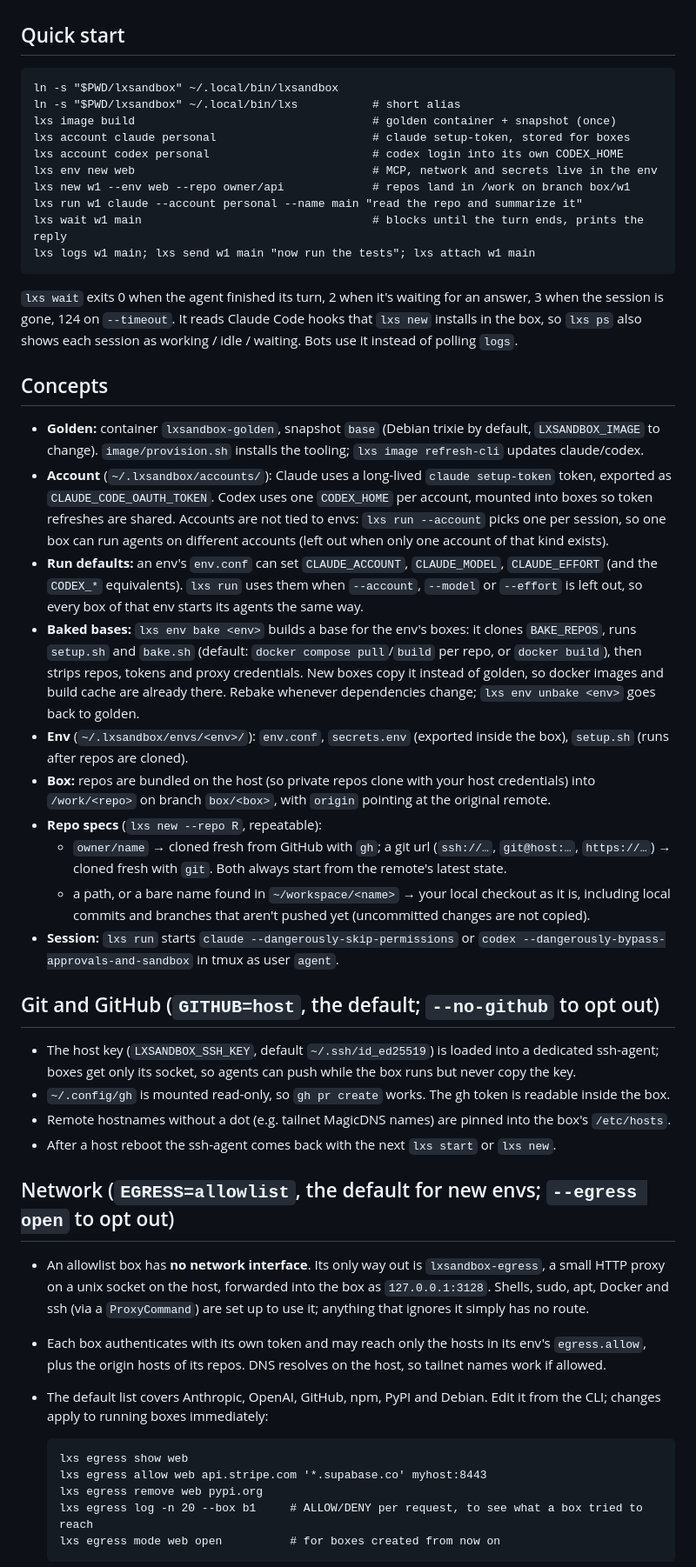
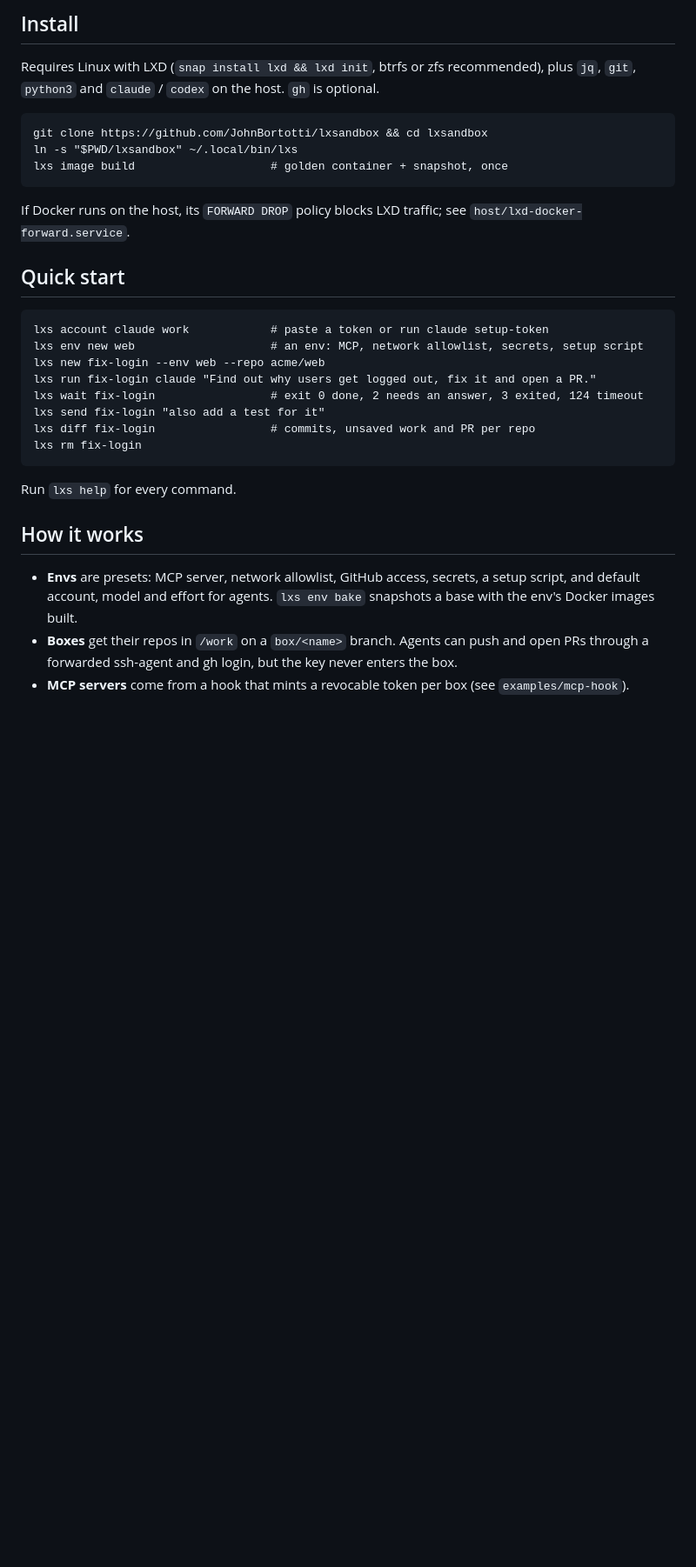
Before and after one commit to JohnBortotti/lxsandbox, a Markdown page: README.md, the part around one of its changes. Shown at 87% size. Drawn GitHub-style; blank space fills up the shorter version.

Commit message:
README: shorter, product-first, with screenshots from a demo setup
Co-Authored-By: Claude Opus 5.5 <noreply@anthropic.com>

```diff
--- a/README.md
+++ b/README.md
@@ -20,65 +38,29 @@ bypass mode inside disposable sandboxes on a Linux host. It's one bash script, `
+## Install
+Requires Linux with LXD (`snap install lxd && lxd init`, btrfs or zfs recommended), plus `jq`, `git`,
+`python3` and `claude` / `codex` on the host. `gh` is optional.
+
+    git clone https://github.com/JohnBortotti/lxsandbox && cd lxsandbox
+    ln -s "$PWD/lxsandbox" ~/.local/bin/lxs
+    lxs image build                    # golden container + snapshot, once
+
+If Docker runs on the host, its `FORWARD DROP` policy blocks LXD traffic; see `host/lxd-docker-forward.service`.
 
 ## Quick start
-    ln -s "$PWD/lxsandbox" ~/.local/bin/lxsandbox
-    ln -s "$PWD/lxsandbox" ~/.local/bin/lxs           # short alias
-    lxs image build                                   # golden container + snapshot (once)
-    lxs account claude personal                       # claude setup-token, stored for boxes
-    lxs account codex personal                        # codex login into its own CODEX_HOME
-    lxs env new web                                   # MCP, network and secrets live in the env
-    lxs new w1 --env web --repo owner/api             # repos land in /work on branch box/w1
-    lxs run w1 claude --account personal --name main "read the repo and summarize it"
-    lxs wait w1 main                                  # blocks until the turn ends, prints the reply
-    lxs logs w1 main; lxs send w1 main "now run the tests"; lxs attach w1 main
+    lxs account claude work            # paste a token or run claude setup-token
+    lxs env new web                    # an env: MCP, network allowlist, secrets, setup script
+    lxs new fix-login --env web --repo acme/web
+    lxs run fix-login claude "Find out why users get logged out, fix it and open a PR."
+    lxs wait fix-login                 # exit 0 done, 2 needs an answer, 3 exited, 124 timeout
+    lxs send fix-login "also add a test for it"
+    lxs diff fix-login                 # commits, unsaved work and PR per repo
+    lxs rm fix-login
 
-`lxs wait` exits 0 when the agent finished its turn, 2 when it's waiting for an answer, 3 when the
-session is gone, 124 on `--timeout`. It reads Claude Code hooks that `lxs new` installs in the box,
-so `lxs ps` also shows each session as working / idle / waiting. Bots use it instead of polling `logs`.
+Run `lxs help` for every command.
 
-## Concepts
-- **Golden:** container `lxsandbox-golden`, snapshot `base` (Debian trixie by default, `LXSANDBOX_IMAGE` to change).
-  `image/provision.sh` installs the tooling; `lxs image refresh-cli` updates claude/codex.
-- **Account** (`~/.lxsandbox/accounts/`): Claude uses a long-lived `claude setup-token` token, exported as
-  `CLAUDE_CODE_OAUTH_TOKEN`. Codex uses one `CODEX_HOME` per account, mounted into boxes so token
-  refreshes are shared. Accounts are not tied to envs: `lxs run --account` picks one per session, so
-  one box can run agents on different accounts (left out when only one account of that kind exists).
-- **Run defaults:** an env's `env.conf` can set `CLAUDE_ACCOUNT`, `CLAUDE_MODEL`, `CLAUDE_EFFORT` (and the
-  `CODEX_*` equivalents). `lxs run` uses them when `--account`, `--model` or `--effort` is left out, so
-  every box of that env starts its agents the same way.
-- **Baked bases:** `lxs env bake <env>` builds a base for the env's boxes: it clones `BAKE_REPOS`, runs
-  `setup.sh` and `bake.sh` (default: `docker compose pull`/`build` per repo, or `docker build`), then strips
-  repos, tokens and proxy credentials. New boxes copy it instead of golden, so docker images and build cache
-  are already there. Rebake whenever dependencies change; `lxs env unbake <env>` goes back to golden.
-- **Env** (`~/.lxsandbox/envs/<env>/`): `env.conf`, `secrets.env` (exported inside the box), `setup.sh`
-  (runs after repos are cloned).
-- **Box:** repos are bundled on the host (so private repos clone with your host credentials) into
-  `/work/<repo>` on branch `box/<box>`, with `origin` pointing at the original remote.
-- **Repo specs** (`lxs new --repo R`, repeatable):
-  - `owner/name` → cloned fresh from GitHub with `gh`; a git url (`ssh://…`, `git@host:…`, `https://…`) →
-    cloned fresh with `git`. Both always start from the remote's latest state.
-  - a path, or a bare name found in `~/workspace/<name>` → your local checkout as it is, including
-    local commits and branches that aren't pushed yet (uncommitted changes are not copied).
-- **Session:** `lxs run` starts `claude --dangerously-skip-permissions` or
-  `codex --dangerously-bypass-approvals-and-sandbox` in tmux as user `agent`.
+## How it works
+- **Envs** are presets: MCP server, network allowlist, GitHub access, secrets, a setup script, and default
+  account, model and effort for agents. `lxs env bake` snapshots a base with the env's Docker images built.
+- **Boxes** get their repos in `/work` on a `box/<name>` branch. Agents can push and open PRs through a
+  forwarded ssh-agent and gh login, but the key never enters the box.
+- **MCP servers** come from a hook that mints a revocable token per box (see `examples/mcp-hook`).
 
-## Git and GitHub (`GITHUB=host`, the default; `--no-github` to opt out)
-- The host key (`LXSANDBOX_SSH_KEY`, default `~/.ssh/id_ed25519`) is loaded into a dedicated ssh-agent;
-  boxes get only its socket, so agents can push while the box runs but never copy the key.
-- `~/.config/gh` is mounted read-only, so `gh pr create` works. The gh token is readable inside the box.
-- Remote hostnames without a dot (e.g. tailnet MagicDNS names) are pinned into the box's `/etc/hosts`.
-- After a host reboot the ssh-agent comes back with the next `lxs start` or `lxs new`.
-
-## Network (`EGRESS=allowlist`, the default for new envs; `--egress open` to opt out)
-- An allowlist box has **no network interface**. Its only way out is `lxsandbox-egress`, a small HTTP
-  proxy on a unix socket on the host, forwarded into the box as `127.0.0.1:3128`. Shells, sudo, apt,
-  Docker and ssh (via a `ProxyCommand`) are set up to use it; anything that ignores it simply has no route.
-- Each box authenticates with its own token and may reach only the hosts in its env's `egress.allow`,
-  plus the origin hosts of its repos. DNS resolves on the host, so tailnet names work if allowed.
-- The default list covers Anthropic, OpenAI, GitHub, npm, PyPI and Debian. Edit it from the CLI;
-  changes apply to running boxes immediately:
-
-      lxs egress show web
-      lxs egress allow web api.stripe.com '*.supabase.co' myhost:8443
-      lxs egress remove web pypi.org
-      lxs egress log -n 20 --box b1     # ALLOW/DENY per request, to see what a box tried to reach
-      lxs egress mode web open          # for boxes created from now on
-
```
Also changed, not shown: other parts of README.md (+38 -63 lines), assets/ps-diff.png (added), assets/status.png (added), assets/ui-box.png (added), assets/ui-overview.png (added), assets/workflow.png (added).
